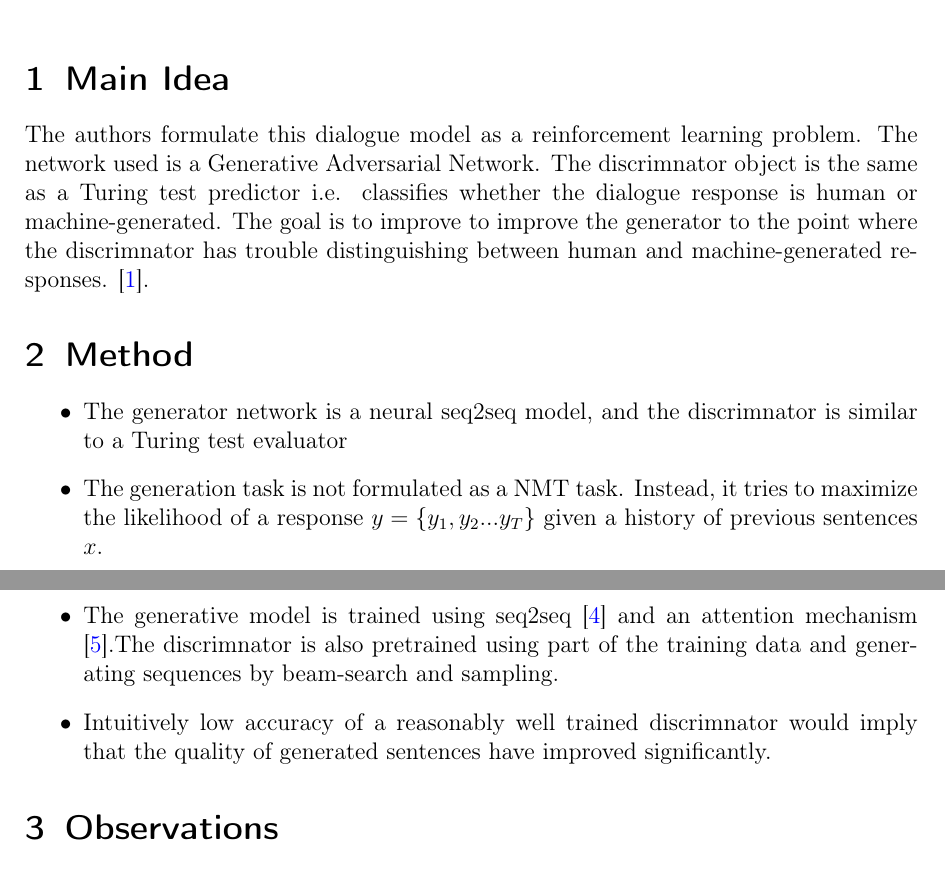
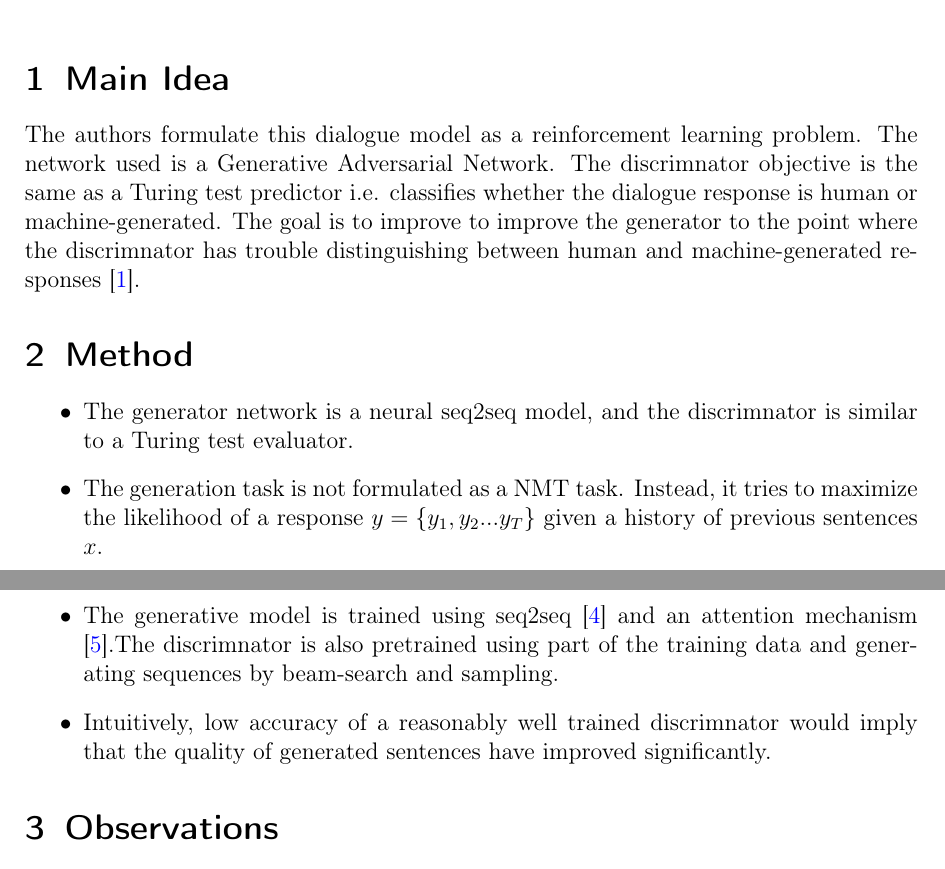
Before and after one commit to vineetjohn/research-review-notes, a LaTeX document (reviews/adversarial-learning-for-neural-dialogue-generation/adversarial-learning-for-neural-dialogue-generation.tex): two parts of pages 1 and 2 of 3, joined at a grey line, cut so that both start at the same text. Compiled offline with pdfLaTeX.

Commit message:
Fixed typos

```diff
--- a/reviews/adversarial-learning-for-neural-dialogue-generation/adversarial-learning-for-neural-dialogue-generation.tex
+++ b/reviews/adversarial-learning-for-neural-dialogue-generation/adversarial-learning-for-neural-dialogue-generation.tex
@@ -19,11 +19,11 @@
 \maketitle
 
 \section{Main Idea}
-  The authors formulate this dialogue model as a reinforcement learning problem. The network used is a Generative Adversarial Network. The discrimnator object is the same as a Turing test predictor i.e. classifies whether the dialogue response is human or machine-generated. The goal is to improve to improve the generator to the point where the discrimnator has trouble distinguishing between human and machine-generated responses. \cite{li2017adversarial}.
+  The authors formulate this dialogue model as a reinforcement learning problem. The network used is a Generative Adversarial Network. The discrimnator objective is the same as a Turing test predictor i.e. classifies whether the dialogue response is human or machine-generated. The goal is to improve to improve the generator to the point where the discrimnator has trouble distinguishing between human and machine-generated responses \cite{li2017adversarial}.
 
 \section{Method}
   \begin{itemize}
-    \item The generator network is a neural seq2seq model, and the discrimnator is similar to a Turing test evaluator
+    \item The generator network is a neural seq2seq model, and the discrimnator is similar to a Turing test evaluator.
     \item The generation task is not formulated as a NMT task. Instead, it tries to maximize the likelihood of a response $y = \{y_1, y_2 ... y_T\}$ given a history of previous sentences $x$.
     \item The generator defines the policy by which each word of the output sentence $y$ is generated using a softmax over the space of the vocabulary.
     \item The discrimnator uses a hierarchical neural autoencoder \cite{li2015hierarchical} to generate a vector representation of an entire sequence of conversation i.e. $\{x, y\}$. This vector representation is then fed into a binary classifier which predicts whether the sentences were human- or machine-generated.
@@ -37,7 +37,7 @@
     The Monte-Carlo search strategy was found to be more effective.
     \item Teacher forcing is used to essentially short-circuit the distance between the generator and the true sequence.
     \item The generative model is trained using seq2seq \cite{sutskever2014sequence} and an attention mechanism \cite{bahdanau2014neural}.The discrimnator is also pretrained using part of the training data and generating sequences by beam-search and sampling.
-    \item Intuitively low accuracy of a reasonably well trained discrimnator would imply that the quality of generated sentences have improved significantly.
+    \item Intuitively, low accuracy of a reasonably well trained discrimnator would imply that the quality of generated sentences have improved significantly.
   \end{itemize}
 
 \section{Observations}
```
Also changed, not shown: reviews/adversarial-learning-for-neural-dialogue-generation/adversarial-learning-for-neural-dialogue-generation.pdf.
